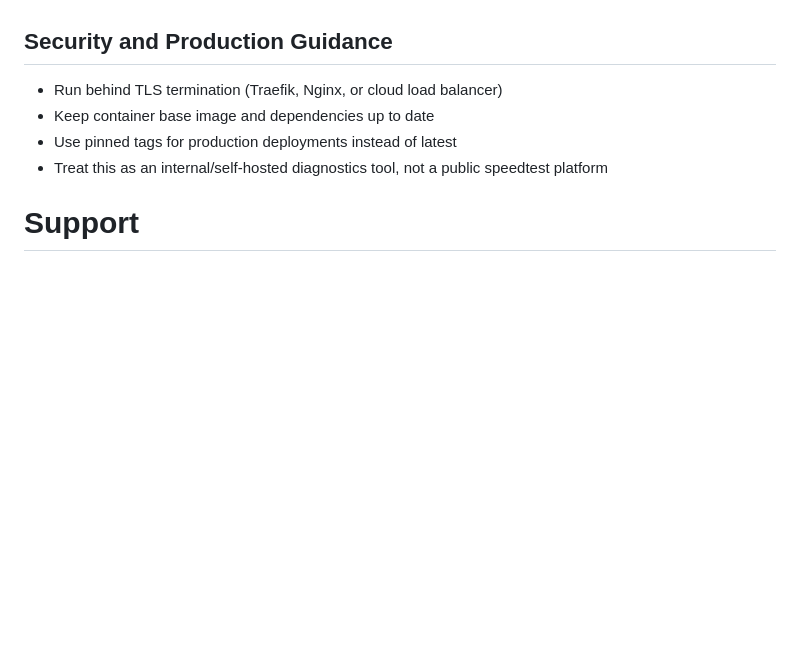
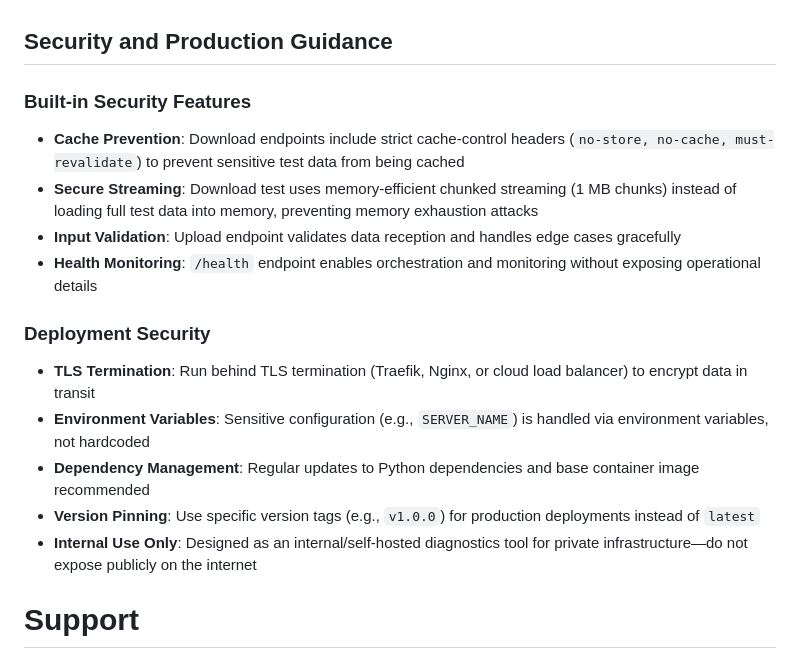
Before and after one commit to siddheshgunjal/flux-test, a Markdown page: README.md, the part around one of its changes. Rendered like a GitHub page; blank space fills up the shorter version.

```diff
--- a/README.md
+++ b/README.md
@@ -129,10 +156,20 @@ You can tune test sizes in app.py by editing DOWNLOAD_SIZE_MB and UPLOAD_SIZE_MB
 
 ## Security and Production Guidance
 
-- Run behind TLS termination (Traefik, Nginx, or cloud load balancer)
-- Keep container base image and dependencies up to date
-- Use pinned tags for production deployments instead of latest
-- Treat this as an internal/self-hosted diagnostics tool, not a public speedtest platform
+### Built-in Security Features
+
+- **Cache Prevention**: Download endpoints include strict cache-control headers (`no-store, no-cache, must-revalidate`) to prevent sensitive test data from being cached
+- **Secure Streaming**: Download test uses memory-efficient chunked streaming (1 MB chunks) instead of loading full test data into memory, preventing memory exhaustion attacks
+- **Input Validation**: Upload endpoint validates data reception and handles edge cases gracefully
+- **Health Monitoring**: `/health` endpoint enables orchestration and monitoring without exposing operational details
+
+### Deployment Security
+
+- **TLS Termination**: Run behind TLS termination (Traefik, Nginx, or cloud load balancer) to encrypt data in transit
+- **Environment Variables**: Sensitive configuration (e.g., `SERVER_NAME`) is handled via environment variables, not hardcoded
+- **Dependency Management**: Regular updates to Python dependencies and base container image recommended
+- **Version Pinning**: Use specific version tags (e.g., `v1.0.0`) for production deployments instead of `latest`
+- **Internal Use Only**: Designed as an internal/self-hosted diagnostics tool for private infrastructure—do not expose publicly on the internet
 
 
 #  Support
```
Also changed, not shown: other parts of README.md (+52 -21 lines).
